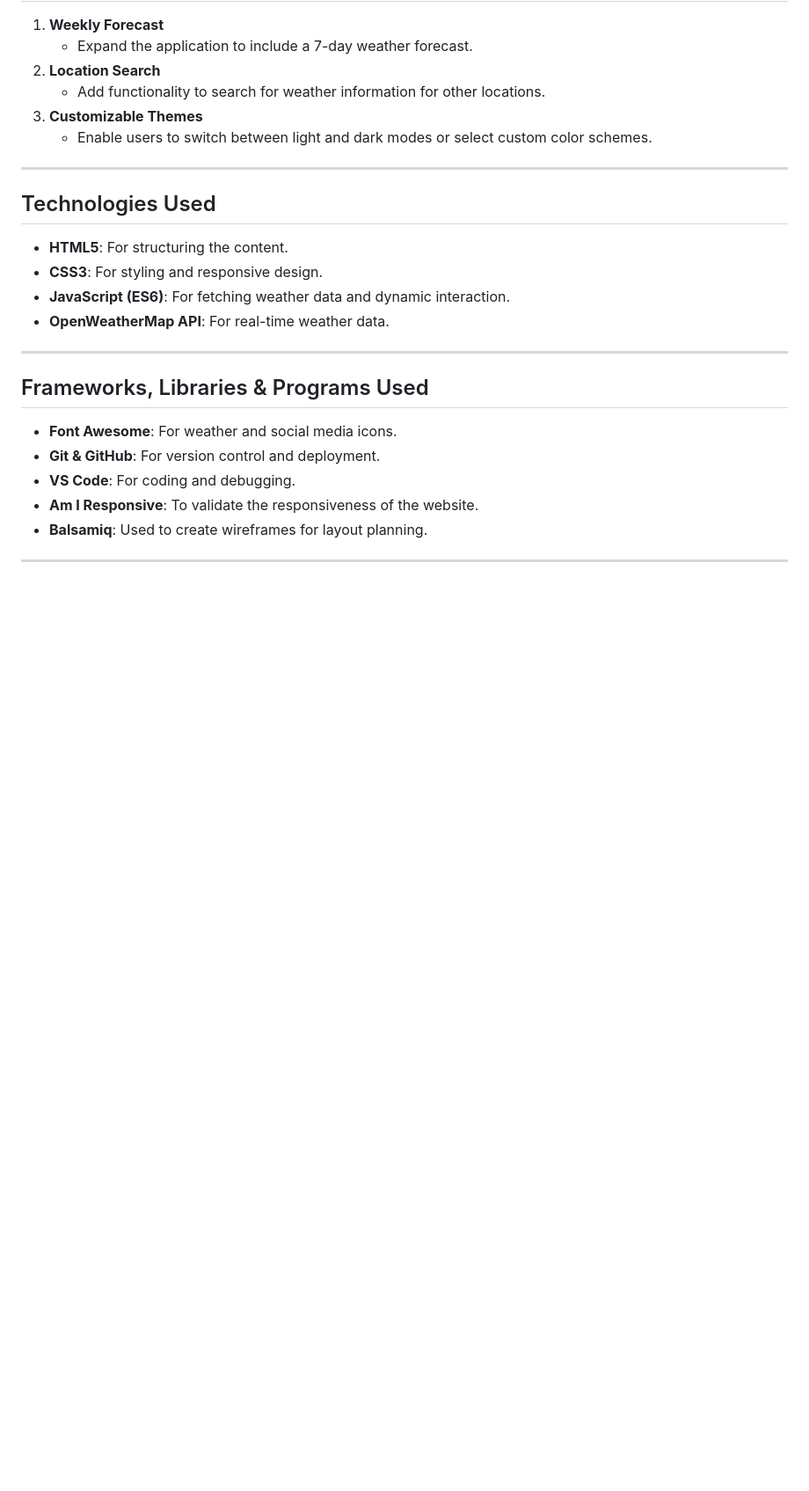
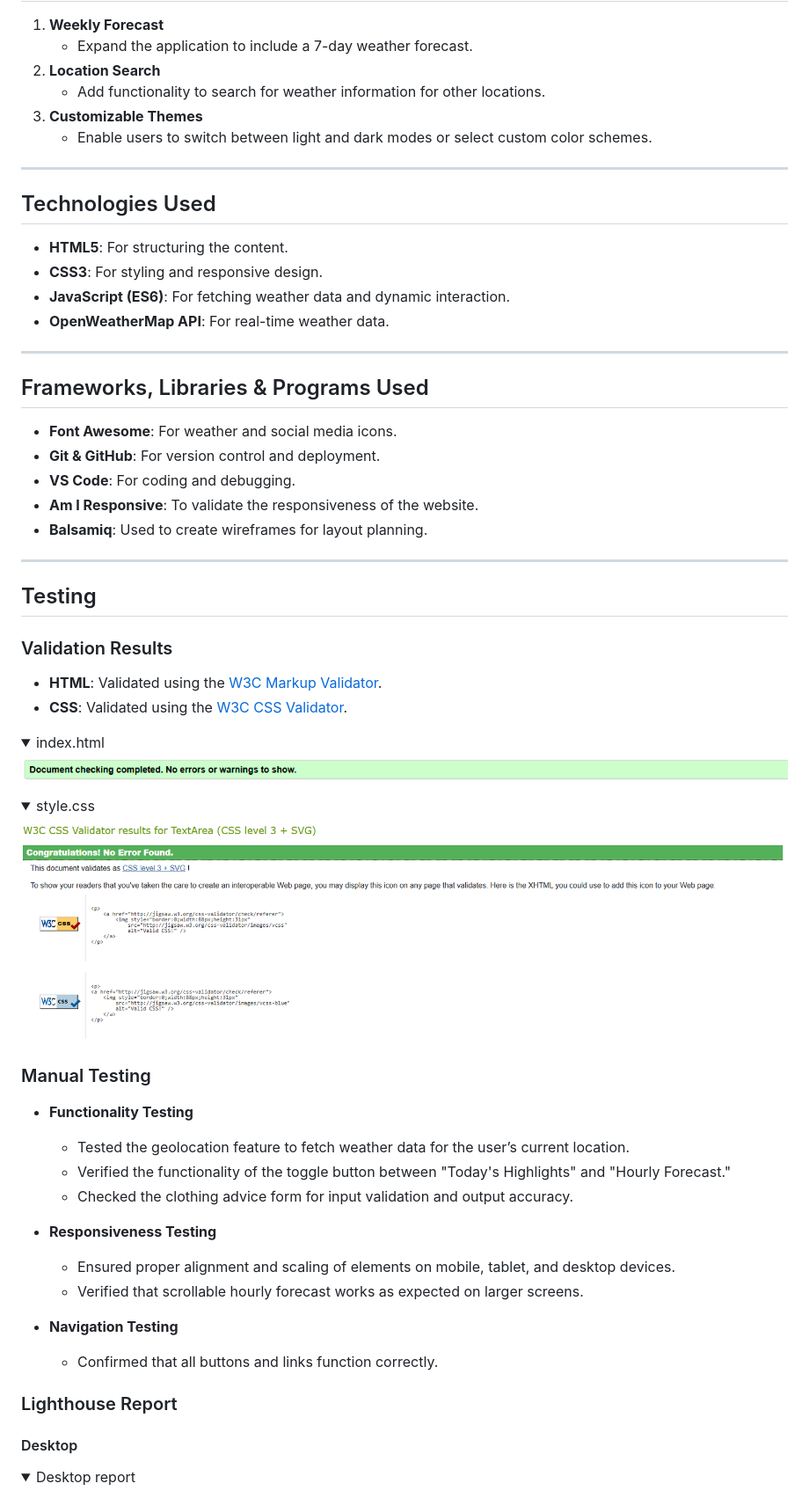
Before and after one commit to Rand-Jelo/Weather-Webiste, a Markdown page: README.md, the part around the change printed below. Shown: that part at 88% size. Rendered like a GitHub page; pictures changed too: assets/readme-images/css-validation.png (added), assets/readme-images/html-validation.png (added); folded sections open; blank space fills up the shorter version.

Commit message:
Add testing section to README.md

```diff
--- a/README.md
+++ b/README.md
@@ -106,3 +106,46 @@ The Weather Finder application aims to deliver accurate weather information and
 - **Balsamiq**: Used to create wireframes for layout planning.
 
 ---
+
+## Testing
+
+### Validation Results
+
+- **HTML**: Validated using the [W3C Markup Validator](https://validator.w3.org/).
+- **CSS**: Validated using the [W3C CSS Validator](https://jigsaw.w3.org/css-validator/).
+
+<details>
+<summary>index.html
+</summary>
+
+![HTML validation result](/assets/readme-images/html-validation.png)
+</details>
+
+<details>
+<summary>style.css
+</summary>
+
+![CSS validation result](/assets/readme-images/css-validation.png)
+</details>
+
+### Manual Testing
+
+- **Functionality Testing**
+  - Tested the geolocation feature to fetch weather data for the user’s current location.
+  - Verified the functionality of the toggle button between "Today's Highlights" and "Hourly Forecast."
+  - Checked the clothing advice form for input validation and output accuracy.
+
+- **Responsiveness Testing**
+  - Ensured proper alignment and scaling of elements on mobile, tablet, and desktop devices.
+  - Verified that scrollable hourly forecast works as expected on larger screens.
+
+- **Navigation Testing**
+  - Confirmed that all buttons and links function correctly.
+
+### Lighthouse Report
+
+#### Desktop
+<details>
+<summary>Desktop report
+</summary>
+
```
Also changed, not shown: other parts of README.md (+12 -0 lines), assets/readme-images/lighthouse-desktop.png (added), assets/readme-images/lighthouse-mobile.png (added).
